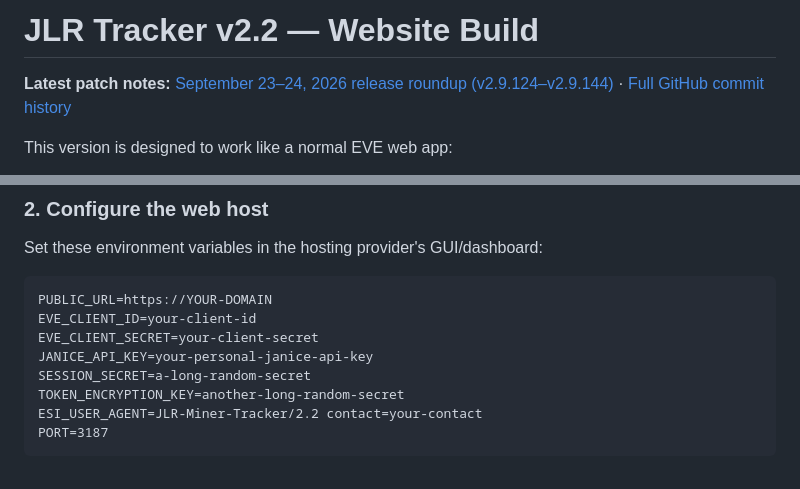
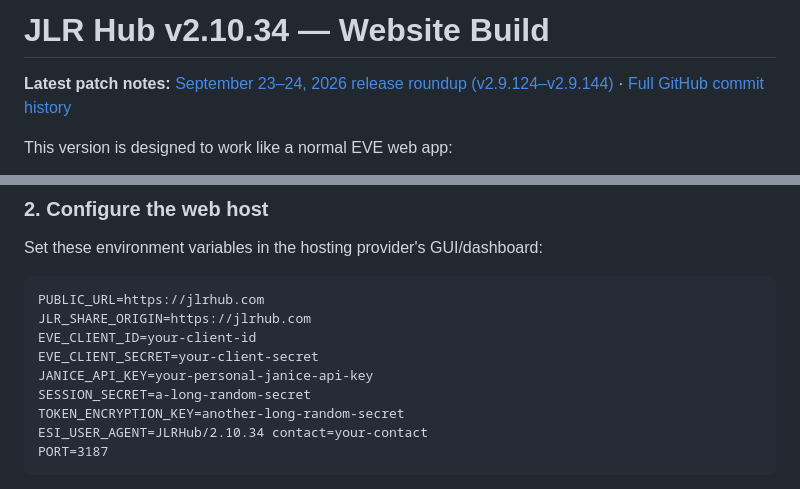
Before and after one commit to JohnLuman/JLR-Miner-Tracker, a Markdown page: README.md, 2 parts joined by grey strips. Drawn GitHub-style.

Commit message:
Refresh JLR Hub deployment documentation

````diff
--- a/README.md
+++ b/README.md
@@ -1,4 +1,4 @@
-# JLR Tracker v2.2 — Website Build
+# JLR Hub v2.10.34 — Website Build
 
 **Latest patch notes:** [September 23–24, 2026 release roundup (v2.9.124–v2.9.144)](PATCH-NOTES-2026-09-23-24.md) · [Full GitHub commit history](https://github.com/JohnLuman/JLR-Miner-Tracker/compare/93abba91ceeec13d39dbb3b7cd2d0e04aa43fa17...e7a1f62216290ccfcad66c3dedf5709b5eec3dd2)
 
@@ -144,13 +144,14 @@ Keep the EVE application Client Secret private. Do not put it in browser JavaScr
 Set these environment variables in the hosting provider's GUI/dashboard:
 
 ```text
-PUBLIC_URL=https://YOUR-DOMAIN
+PUBLIC_URL=https://jlrhub.com
+JLR_SHARE_ORIGIN=https://jlrhub.com
 EVE_CLIENT_ID=your-client-id
 EVE_CLIENT_SECRET=your-client-secret
 JANICE_API_KEY=your-personal-janice-api-key
 SESSION_SECRET=a-long-random-secret
 TOKEN_ENCRYPTION_KEY=another-long-random-secret
-ESI_USER_AGENT=JLR-Miner-Tracker/2.2 contact=your-contact
+ESI_USER_AGENT=JLRHub/2.10.34 contact=your-contact
 PORT=3187
 ```
 
````
